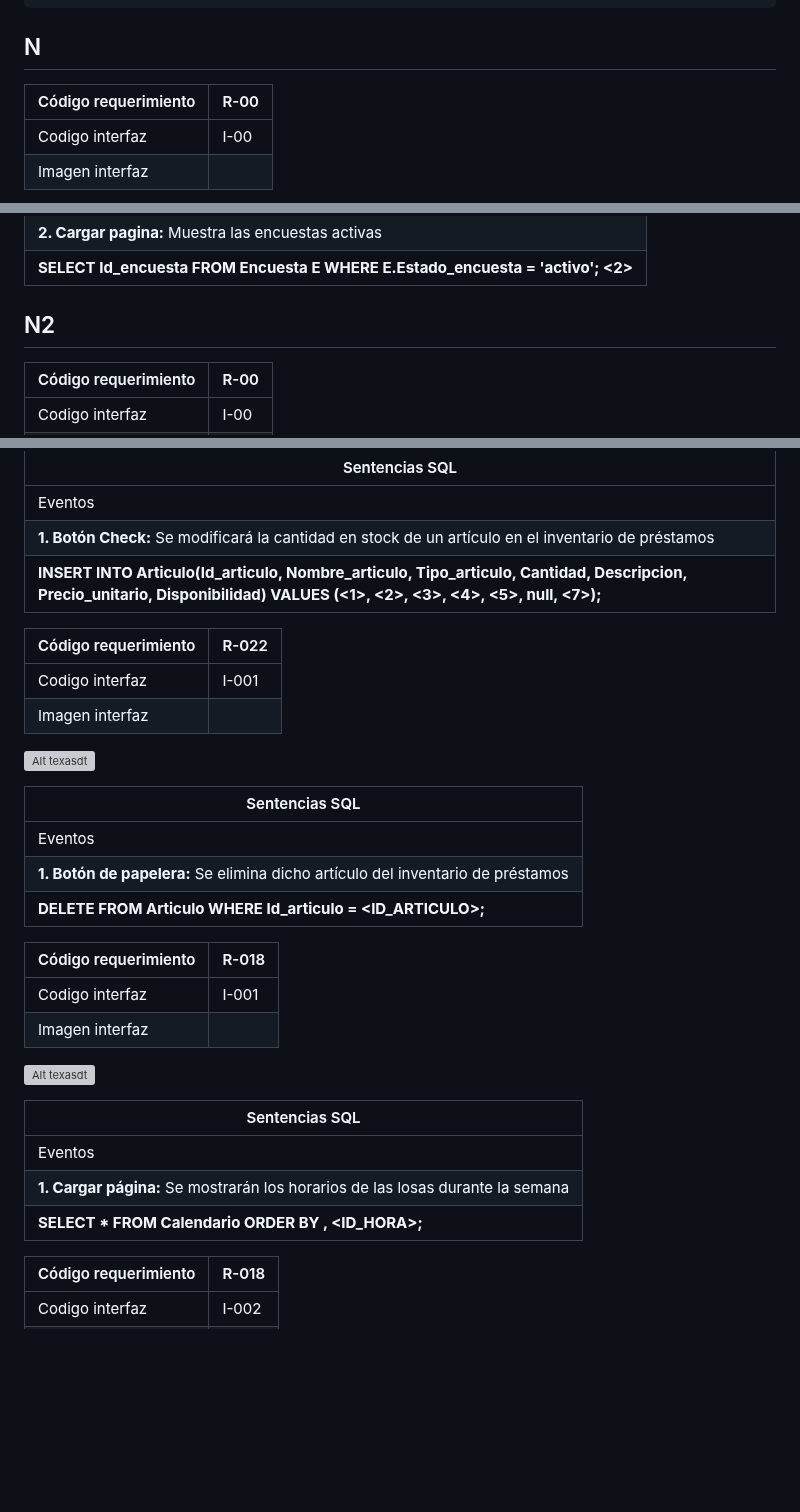
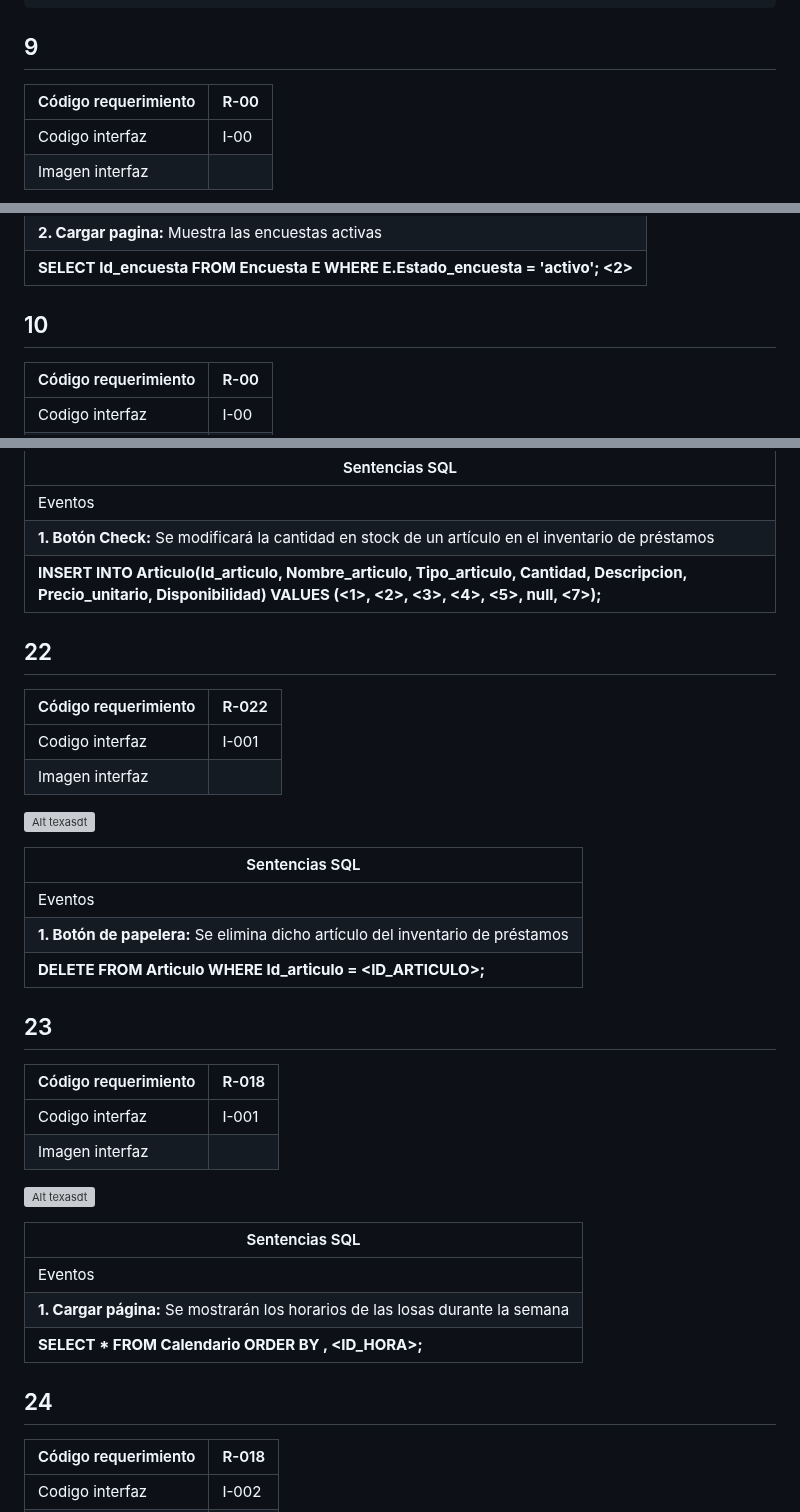
Before and after one commit to Dafi-18/DBD-Grupo-3, a Markdown page: Prototipo-Querys.md, 3 parts joined by grey strips. Rendered like a GitHub page; blank space fills up the shorter version; grey boxes are pictures that could not be loaded.

```diff
--- a/Prototipo-Querys.md
+++ b/Prototipo-Querys.md
@@ -380,7 +380,7 @@ tipo de servicios realizado por el Ceiis y un conteo total de los servicio prest
 	        COALESCE((SELECT COUNT(*) FROM Alquiler A ), 0)
 	    ) AS Total_registros ;
 
-## N
+## 9
 | Código requerimiento | R-00 |
 | --- | --- |
 | Codigo interfaz |  I-00 |
@@ -396,7 +396,7 @@ tipo de servicios realizado por el Ceiis y un conteo total de los servicio prest
 | **2. Cargar pagina:** Muestra las encuestas activas  |
 |**SELECT Id_encuesta FROM Encuesta E WHERE E.Estado_encuesta = 'activo'; <2>**|
 
-## N2
+## 10
 | Código requerimiento | R-00 |
 | --- | --- |
 | Codigo interfaz |  I-00 |
@@ -572,6 +578,7 @@ tipo de servicios realizado por el Ceiis y un conteo total de los servicio prest
 | **1. Botón Check:** Se modificará la cantidad en stock de un artículo en el inventario de préstamos |
 |**INSERT INTO Articulo(Id_articulo, Nombre_articulo, Tipo_articulo, Cantidad, Descripcion, Precio_unitario, Disponibilidad) VALUES (<1>, <2>, <3>, <4>, <5>, null, <7>);**|
 
+## 22
 | Código requerimiento | R-022 |
 | --- | --- |
 | Codigo interfaz |  I-001 |
@@ -585,6 +592,7 @@ tipo de servicios realizado por el Ceiis y un conteo total de los servicio prest
 | **1. Botón de papelera:** Se elimina dicho artículo del inventario de préstamos |
 |**DELETE FROM Articulo WHERE Id_articulo = <ID_ARTICULO>;**|
 
+## 23
 | Código requerimiento | R-018 |
 | --- | --- |
 | Codigo interfaz |  I-001 |
@@ -598,6 +606,7 @@ tipo de servicios realizado por el Ceiis y un conteo total de los servicio prest
 | **1. Cargar página:** Se mostrarán los horarios de las losas durante la semana |
 |**SELECT * FROM Calendario ORDER BY <FECHA>, <ID_HORA>;**|
 
+## 24
 | Código requerimiento | R-018 |
 | --- | --- |
 | Codigo interfaz |  I-002 |
```
Also changed, not shown: other parts of Prototipo-Querys.md (+14 -8 lines).
